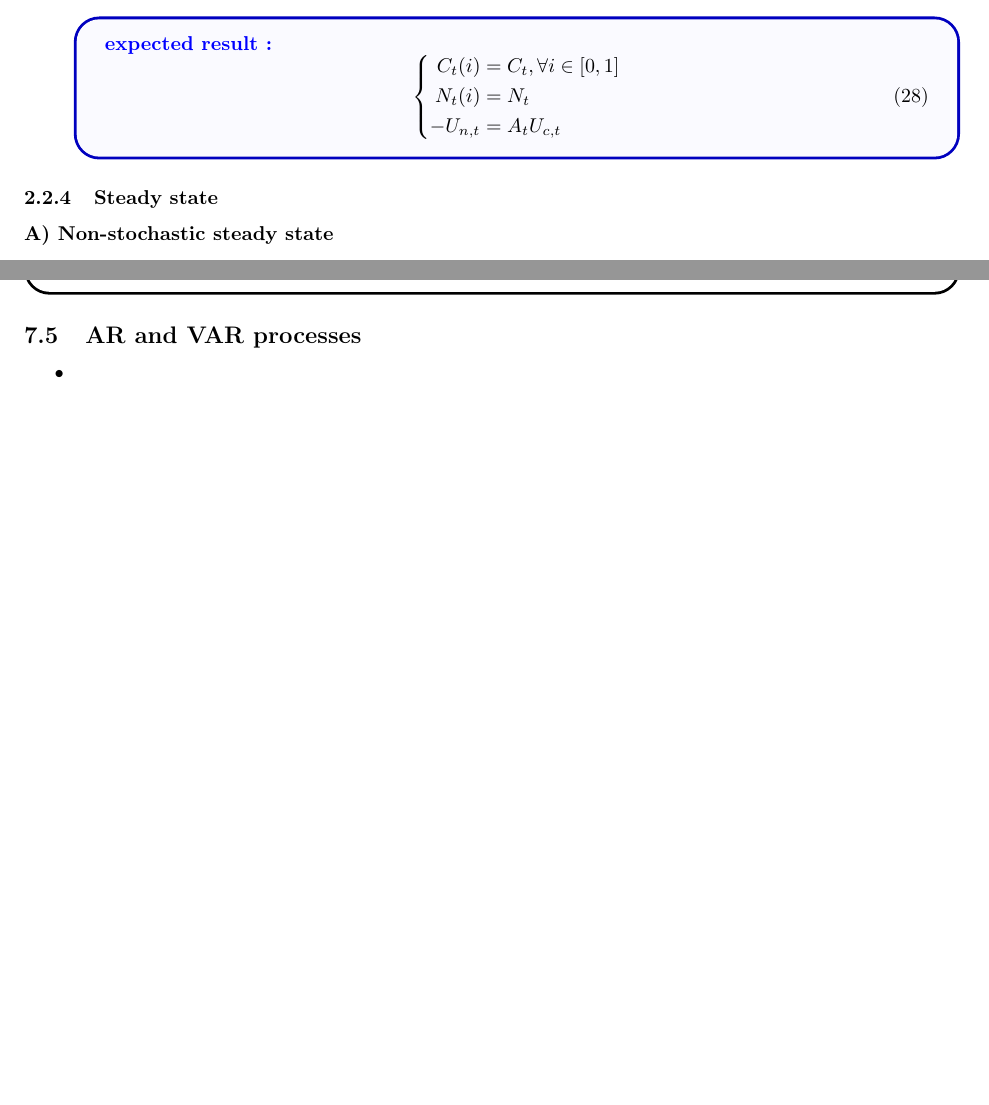
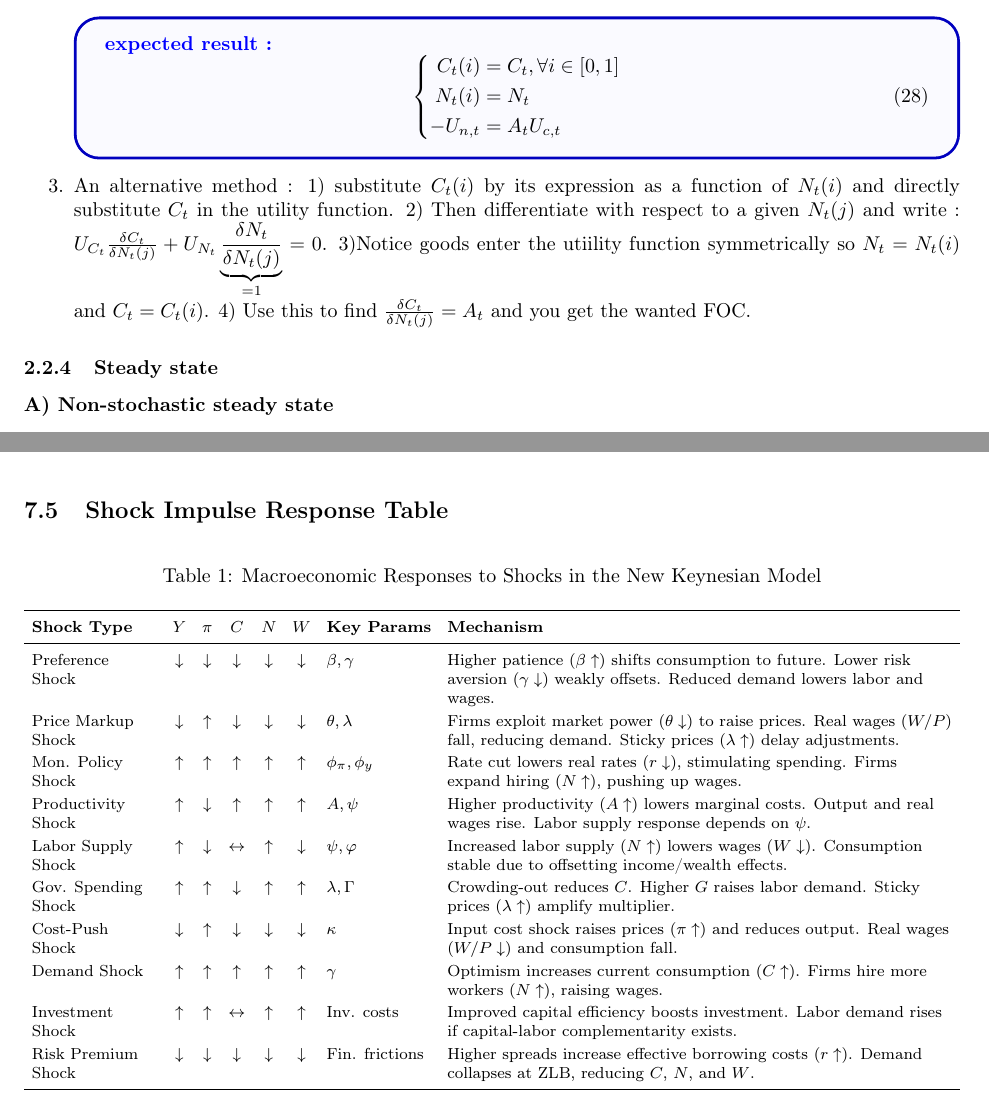
Before and after one commit to Rfernex/Lecture-notes, a LaTeX document (Macroeconomics (Ongoing)/main.tex): two parts of pages 11 and 33 of 33 before the commit and two parts of pages 11 and 34 of 34 after it, joined at a grey line, cut so that both start at the same text, the shorter picture padded with empty space. Compiled offline with pdfLaTeX.

Commit message:
updated macro notes

```diff
--- a/Macroeconomics (Ongoing)/main.tex
+++ b/Macroeconomics (Ongoing)/main.tex
@@ -3,6 +3,7 @@
 \usepackage[utf8]{inputenc}
 \usepackage[T1]{fontenc}
 \usepackage{amsmath}
+\usepackage{tabularx}
 \usepackage{amsfonts}
 \usepackage{amssymb}
 \usepackage[version=4]{mhchem}
@@ -17,9 +18,11 @@
 \usepackage{fancyhdr}
 \usepackage{footmisc}
 \usepackage{booktabs}
+\usepackage{multirow}
 \usepackage{siunitx}
 \usepackage{float}
 \usepackage{tikz}
+\usepackage{array}
 \usepackage{caption}
 \usetikzlibrary{shapes.geometric, arrows, positioning}
 \DeclareMathOperator*{\argmax}{arg\,max}
@@ -509,6 +512,7 @@
         \right.
         \end{equation}
     \end{expectedresultsbox}
+    \item An alternative method : 1) substitute $C_t(i)$ by its expression as a function of $N_t(i)$ and directly substitute $C_t$ in the utility function. 2) Then differentiate with respect to a given $N_t(j)$ and write : $U_{C_t}\frac{\delta C_t}{\delta N_t(j)} + U_{N_t}\underbrace{\frac{\delta N_t}{\delta N_t(j)}}_{=1}= 0$. 3)Notice goods enter the utiility function symmetrically so $N_t = N_t(i)$ and $C_t=C_t(i)$. 4) Use this to find $\frac{\delta C_t}{\delta N_t(j)}=A_t$ and you get the wanted FOC.
 \end{enumerate}
 
 \subsubsection{Steady state}
@@ -1535,11 +1554,60 @@ $\beta$ is indexed by i and not t+i because between period t and t+i, only i per
 \end{itemize}
 \end{UCMbox}
 
-\subsection{AR and VAR processes}
-\begin{itemize}
-    \item
-\end{itemize}
-
-
+\subsection{Shock Impulse Response Table}
+
+\begin{table}[H]
+\centering
+\caption{Macroeconomic Responses to Shocks in the New Keynesian Model}
+\label{table:shocks}
+\footnotesize % Smaller font size
+\setlength{\tabcolsep}{4pt} % Reduce column padding
+\renewcommand{\arraystretch}{1.2} % Increase row spacing slightly
+\begin{tabularx}{\textwidth}{>{\raggedright\arraybackslash}p{2.2cm}cccccl>{\raggedright\arraybackslash}X}
+\toprule
+\textbf{Shock Type} & \(Y\) & \(\pi\) & \(C\) & \(N\) & \(W\) & \textbf{Key Params} & \textbf{Mechanism} \\
+\midrule
+Preference Shock & \(\downarrow\) & \(\downarrow\) & \(\downarrow\) & \(\downarrow\) & \(\downarrow\)
+& \(\beta, \gamma\)
+& Higher patience (\(\beta \uparrow\)) shifts consumption to future. Lower risk aversion (\(\gamma \downarrow\)) weakly offsets. Reduced demand lowers labor and wages. \\
+
+Price Markup Shock & \(\downarrow\) & \(\uparrow\) & \(\downarrow\) & \(\downarrow\) & \(\downarrow\)
+& \(\theta, \lambda\)
+& Firms exploit market power (\(\theta \downarrow\)) to raise prices. Real wages (\(W/P\)) fall, reducing demand. Sticky prices (\(\lambda \uparrow\)) delay adjustments. \\
+
+Mon. Policy Shock & \(\uparrow\) & \(\uparrow\) & \(\uparrow\) & \(\uparrow\) & \(\uparrow\)
+& \(\phi_\pi, \phi_y\)
+& Rate cut lowers real rates (\(r \downarrow\)), stimulating spending. Firms expand hiring (\(N \uparrow\)), pushing up wages. \\
+
+Productivity Shock & \(\uparrow\) & \(\downarrow\) & \(\uparrow\) & \(\uparrow\) & \(\uparrow\)
+& \(A, \psi\)
+& Higher productivity (\(A \uparrow\)) lowers marginal costs. Output and real wages rise. Labor supply response depends on \(\psi\). \\
+
+Labor Supply Shock & \(\uparrow\) & \(\downarrow\) & \(\leftrightarrow\) & \(\uparrow\) & \(\downarrow\)
+& \(\psi, \varphi\)
+& Increased labor supply (\(N \uparrow\)) lowers wages (\(W \downarrow\)). Consumption stable due to offsetting income/wealth effects. \\
+
+Gov. Spending Shock & \(\uparrow\) & \(\uparrow\) & \(\downarrow\) & \(\uparrow\) & \(\uparrow\)
+& \(\lambda, \Gamma\)
+& Crowding-out reduces \(C\). Higher \(G\) raises labor demand. Sticky prices (\(\lambda \uparrow\)) amplify multiplier. \\
+
+Cost-Push Shock & \(\downarrow\) & \(\uparrow\) & \(\downarrow\) & \(\downarrow\) & \(\downarrow\)
+& \(\kappa\)
+& Input cost shock raises prices (\(\pi \uparrow\)) and reduces output. Real wages (\(W/P \downarrow\)) and consumption fall. \\
+
+Demand Shock & \(\uparrow\) & \(\uparrow\) & \(\uparrow\) & \(\uparrow\) & \(\uparrow\)
+& \(\gamma\)
+& Optimism increases current consumption (\(C \uparrow\)). Firms hire more workers (\(N \uparrow\)), raising wages. \\
+
+Investment Shock & \(\uparrow\) & \(\uparrow\) & \(\leftrightarrow\) & \(\uparrow\) & \(\uparrow\)
+& Inv. costs
+& Improved capital efficiency boosts investment. Labor demand rises if capital-labor complementarity exists. \\
+
+Risk Premium Shock & \(\downarrow\) & \(\downarrow\) & \(\downarrow\) & \(\downarrow\) & \(\downarrow\)
+& Fin. frictions
+& Higher spreads increase effective borrowing costs (\(r \uparrow\)). Demand collapses at ZLB, reducing \(C\), \(N\), and \(W\). \\
+\bottomrule
+\end{tabularx}
+\end{table}
 
 \end{document}
```
Also changed, not shown: Macroeconomics (Ongoing)/styles.tex (+12 -0 lines), Macroeconomics (Ongoing)/Output/Macroeconomics_Notes__models.pdf (deleted), Macroeconomics (Ongoing)/Output/Macroeconomics_Notes_models.pdf (added), Macroeconomics (Ongoing)/main.tex (29 more changed lines), 3 other files.
